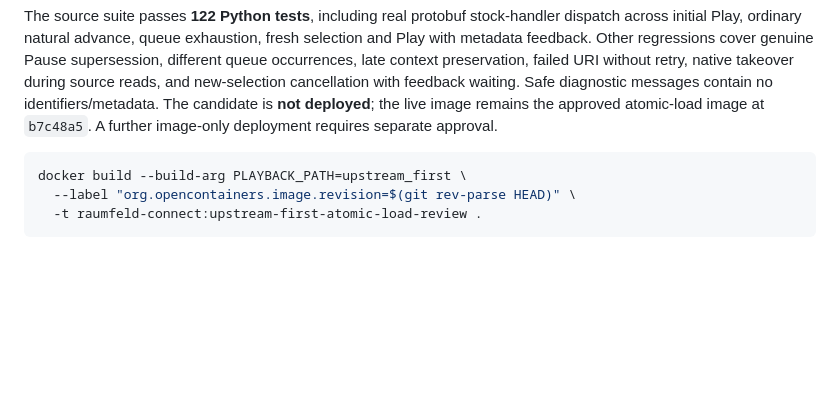
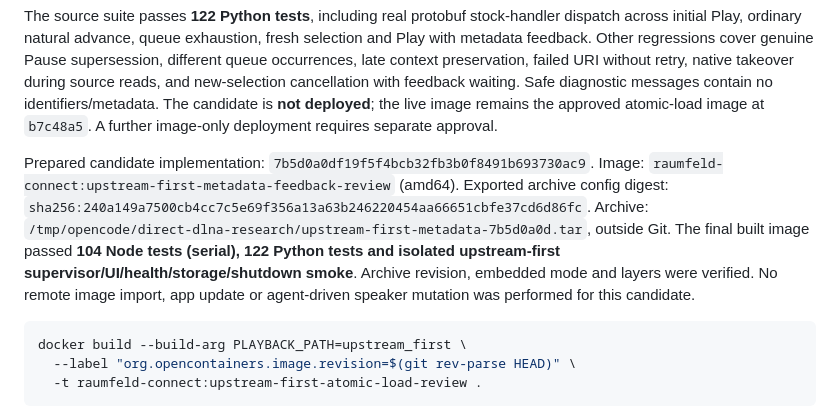
Before and after one commit to TammuzGreeen/qobuz-raumfeld-connect, a Markdown page: UPSTREAM_FIRST_EXPERIMENT.md, the part around the change. Drawn GitHub-style; blank space fills up the shorter version.

Commit message:
Record tested metadata-feedback candidate pending hardware approval

````diff
--- a/UPSTREAM_FIRST_EXPERIMENT.md
+++ b/UPSTREAM_FIRST_EXPERIMENT.md
@@ -277,6 +277,16 @@ with feedback waiting. Safe diagnostic messages contain no identifiers/metadata.
 The candidate is **not deployed**; the live image remains the approved atomic-load
 image at `b7c48a5`. A further image-only deployment requires separate approval.
 
+Prepared candidate implementation: `7b5d0a0df19f5f4bcb32fb3b0f8491b693730ac9`.
+Image: `raumfeld-connect:upstream-first-metadata-feedback-review` (amd64).
+Exported archive config digest:
+`sha256:240a149a7500cb4cc7c5e69f356a13a63b246220454aa66651cbfe37cd6d86fc`.
+Archive: `/tmp/opencode/direct-dlna-research/upstream-first-metadata-7b5d0a0d.tar`,
+outside Git. The final built image passed **104 Node tests (serial), 122 Python
+tests and isolated upstream-first supervisor/UI/health/storage/shutdown smoke**.
+Archive revision, embedded mode and layers were verified. No remote image import,
+app update or agent-driven speaker mutation was performed for this candidate.
+
 ```sh
 docker build --build-arg PLAYBACK_PATH=upstream_first \
   --label "org.opencontainers.image.revision=$(git rev-parse HEAD)" \
````
